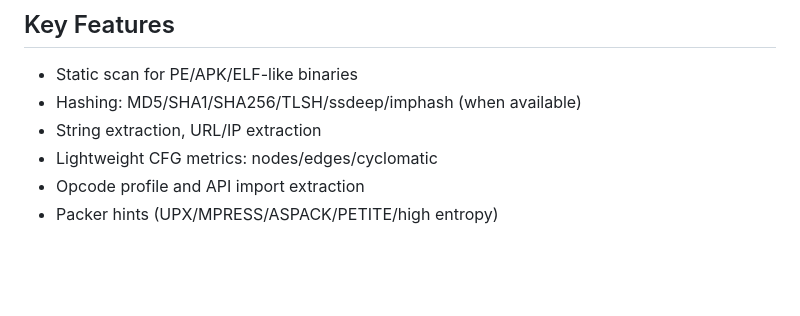
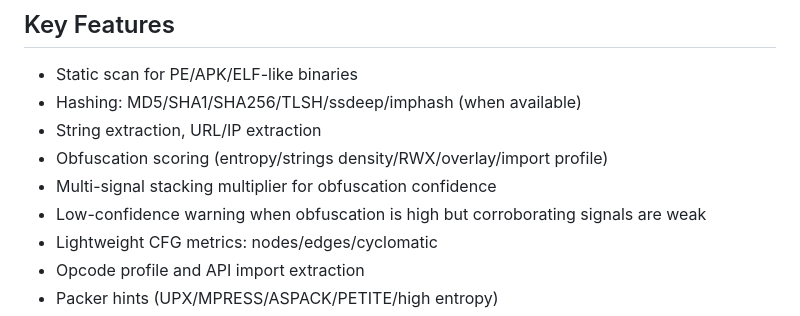
Before and after one commit to vuongdat67/NT137_G5, a Markdown page: README.md, the part around the change. GitHub-like rendering; blank space fills up the shorter version.

Commit message:
docs: Update README

```diff
--- a/README.md
+++ b/README.md
@@ -7,6 +7,9 @@ A Python desktop tool for static malware analysis, feature extraction, local dat
 - Static scan for PE/APK/ELF-like binaries
 - Hashing: MD5/SHA1/SHA256/TLSH/ssdeep/imphash (when available)
 - String extraction, URL/IP extraction
+- Obfuscation scoring (entropy/strings density/RWX/overlay/import profile)
+- Multi-signal stacking multiplier for obfuscation confidence
+- Low-confidence warning when obfuscation is high but corroborating signals are weak
 - Lightweight CFG metrics: nodes/edges/cyclomatic
 - Opcode profile and API import extraction
 - Packer hints (UPX/MPRESS/ASPACK/PETITE/high entropy)
```
